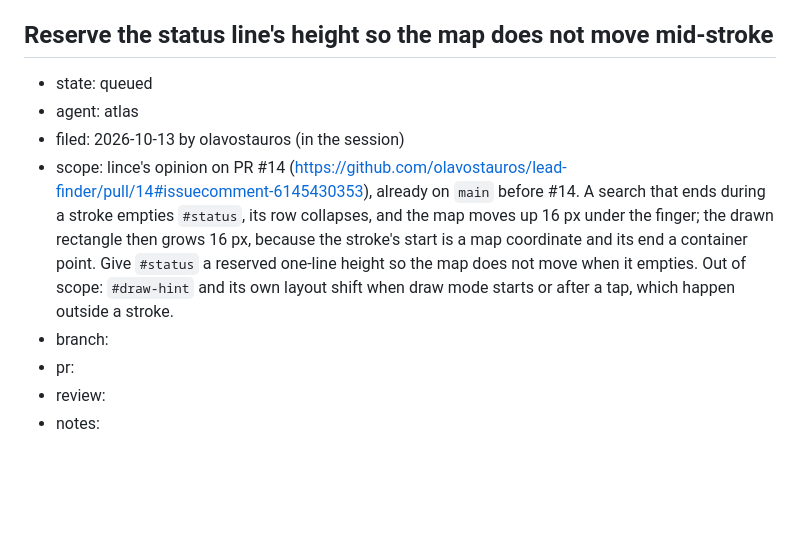
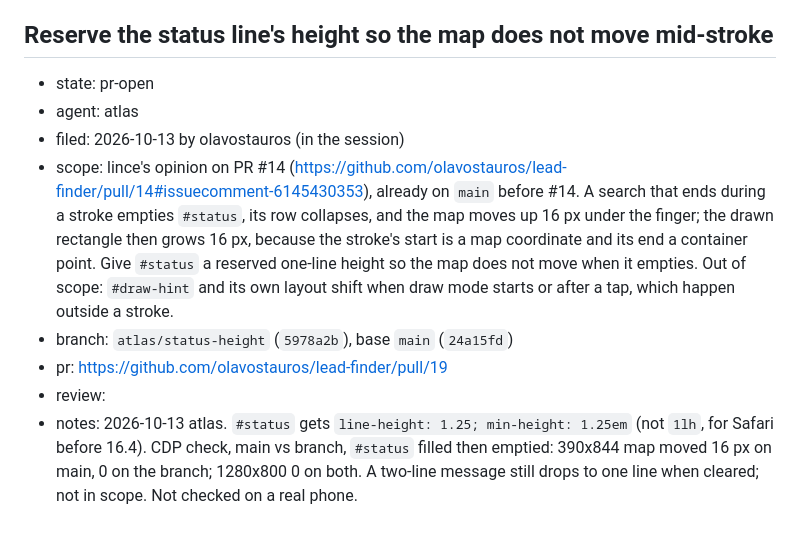
Before and after one commit to olavostauros/lead-finder, a Markdown page: leads/notes/work-queue.md, the part around the change. Rendered like a GitHub page; blank space fills up the shorter version.

Commit message:
docs(leads): record the status-height PR in the queue

```diff
--- a/leads/notes/work-queue.md
+++ b/leads/notes/work-queue.md
@@ -247,11 +247,11 @@ asked for in the session). Nobody works it; it holds the PR's facts:
 - notes:
 
 ## Reserve the status line's height so the map does not move mid-stroke
-- state: queued
+- state: pr-open
 - agent: atlas
 - filed: 2026-10-13 by olavostauros (in the session)
 - scope: lince's opinion on PR #14 (https://github.com/olavostauros/lead-finder/pull/14#issuecomment-6145430353), already on `main` before #14. A search that ends during a stroke empties `#status`, its row collapses, and the map moves up 16 px under the finger; the drawn rectangle then grows 16 px, because the stroke's start is a map coordinate and its end a container point. Give `#status` a reserved one-line height so the map does not move when it empties. Out of scope: `#draw-hint` and its own layout shift when draw mode starts or after a tap, which happen outside a stroke.
-- branch:
-- pr:
+- branch: `atlas/status-height` (`5978a2b`), base `main` (`24a15fd`)
+- pr: https://github.com/olavostauros/lead-finder/pull/19
 - review:
-- notes:
+- notes: 2026-10-13 atlas. `#status` gets `line-height: 1.25; min-height: 1.25em` (not `1lh`, for Safari before 16.4). CDP check, main vs branch, `#status` filled then emptied: 390x844 map moved 16 px on main, 0 on the branch; 1280x800 0 on both. A two-line message still drops to one line when cleared; not in scope. Not checked on a real phone.
```
